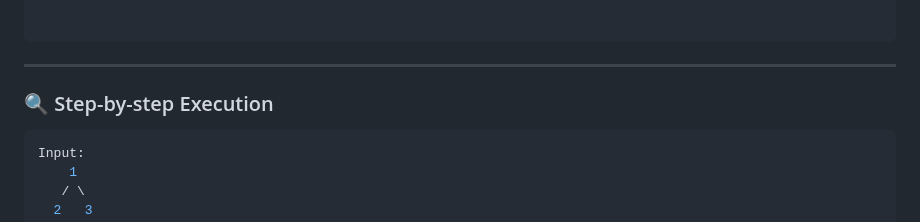
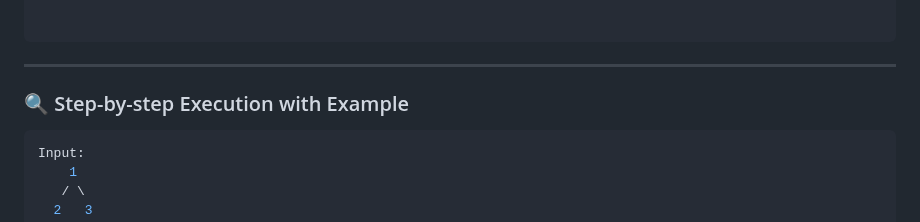
Before and after one commit to aimldinesh/data-science-coding-log, a Markdown page: 2025-06-27/maximum_depth_of_binary_tree.md, the part around the change. GitHub-like rendering.

````diff
--- a/2025-06-27/maximum_depth_of_binary_tree.md
+++ b/2025-06-27/maximum_depth_of_binary_tree.md
@@ -86,7 +86,7 @@ class Solution:
 ```
 
 ---
-### 🔍 Step-by-step Execution
+### 🔍 Step-by-step Execution with Example
 ```python
 Input:
     1
````
